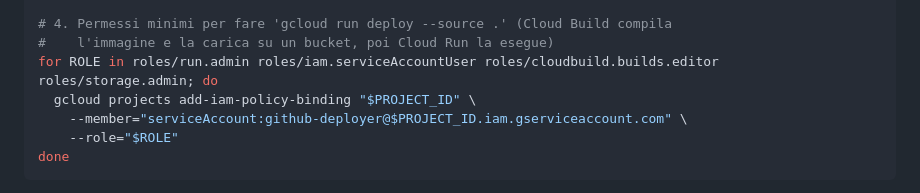
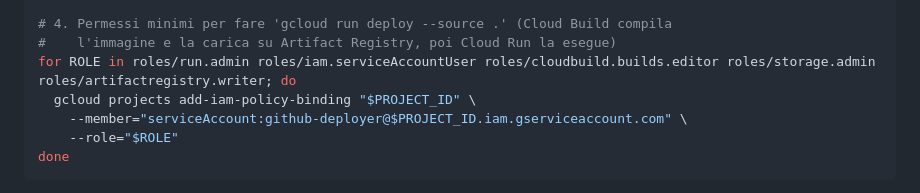
Before and after one commit to michelecoppi/guess_the_player_from_the_path, a Markdown page: docs/deploy.md, the part around the change. Rendered like a GitHub page.

Commit message:
docs: aggiungi artifactregistry.writer ai permessi WIF per il deploy
Il primo run del workflow Deploy ha fallito con PERMISSION_DENIED su
artifactregistry.repositories.get: mancava questo ruolo al service
account github-deployer.

Co-Authored-By: Claude Sonnet 5 <noreply@anthropic.com>

```diff
--- a/docs/deploy.md
+++ b/docs/deploy.md
@@ -53,8 +53,8 @@ gcloud iam service-accounts add-iam-policy-binding \
   --member="principalSet://iam.googleapis.com/projects/$PROJECT_NUMBER/locations/global/workloadIdentityPools/github-pool/attribute.repository/$REPO"
 
 # 4. Permessi minimi per fare 'gcloud run deploy --source .' (Cloud Build compila
-#    l'immagine e la carica su un bucket, poi Cloud Run la esegue)
-for ROLE in roles/run.admin roles/iam.serviceAccountUser roles/cloudbuild.builds.editor roles/storage.admin; do
+#    l'immagine e la carica su Artifact Registry, poi Cloud Run la esegue)
+for ROLE in roles/run.admin roles/iam.serviceAccountUser roles/cloudbuild.builds.editor roles/storage.admin roles/artifactregistry.writer; do
   gcloud projects add-iam-policy-binding "$PROJECT_ID" \
     --member="serviceAccount:github-deployer@$PROJECT_ID.iam.gserviceaccount.com" \
     --role="$ROLE"
```
